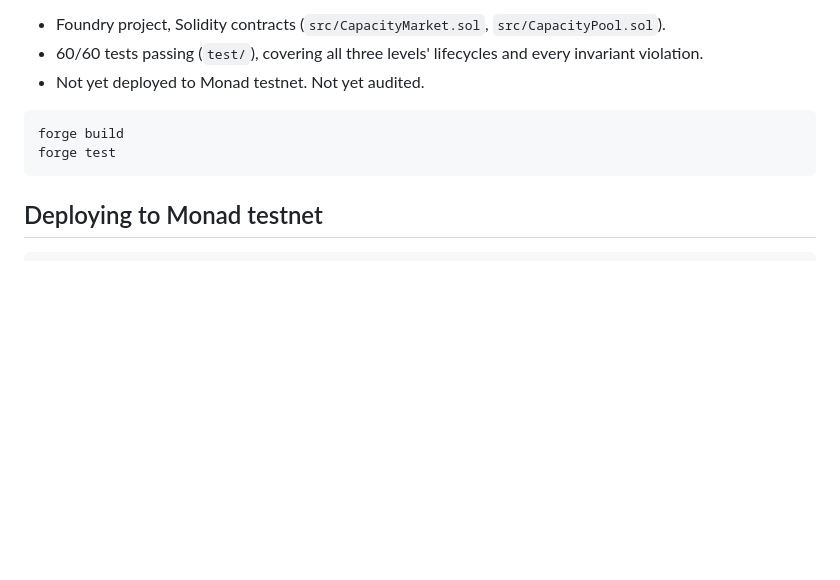
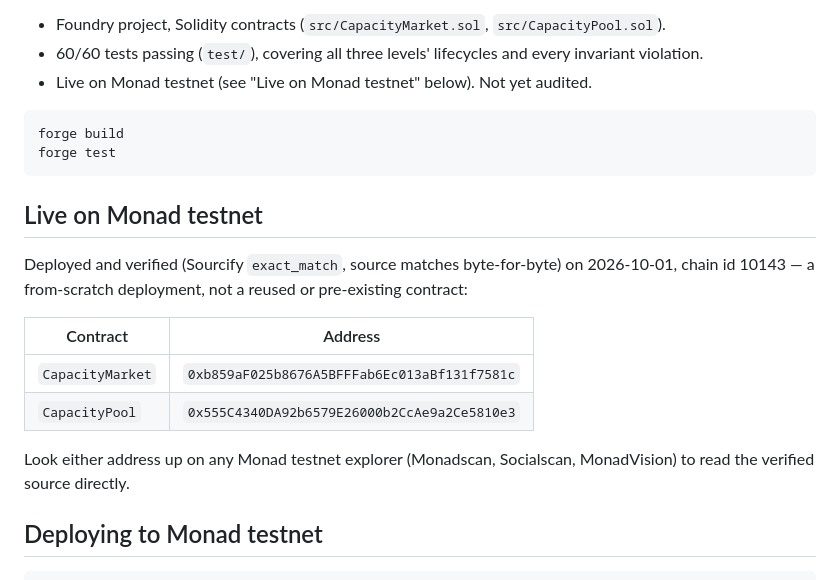
Before and after one commit to annatchijova/muster, a Markdown page: README.md, the part around the change. Rendered like a GitHub page; blank space fills up the shorter version.

````diff
--- a/README.md
+++ b/README.md
@@ -113,12 +113,26 @@ level in the Technical README.
   `src/CapacityPool.sol`).
 - 60/60 tests passing (`test/`), covering all three levels' lifecycles and
   every invariant violation.
-- Not yet deployed to Monad testnet. Not yet audited.
+- Live on Monad testnet (see "Live on Monad testnet" below). Not yet audited.
 
 ```bash
 forge build
 forge test
 ```
+
+## Live on Monad testnet
+
+Deployed and verified (Sourcify `exact_match`, source matches byte-for-byte)
+on 2026-10-01, chain id 10143 — a from-scratch deployment, not a reused or
+pre-existing contract:
+
+| Contract | Address |
+|---|---|
+| `CapacityMarket` | `0xb859aF025b8676A5BFFFab6Ec013aBf131f7581c` |
+| `CapacityPool` | `0x555C4340DA92b6579E26000b2CcAe9a2Ce5810e3` |
+
+Look either address up on any Monad testnet explorer (Monadscan,
+Socialscan, MonadVision) to read the verified source directly.
 
 ## Deploying to Monad testnet
 
````
Also changed, not shown: docs/TECHNICAL_README.md (+15 -2 lines).
